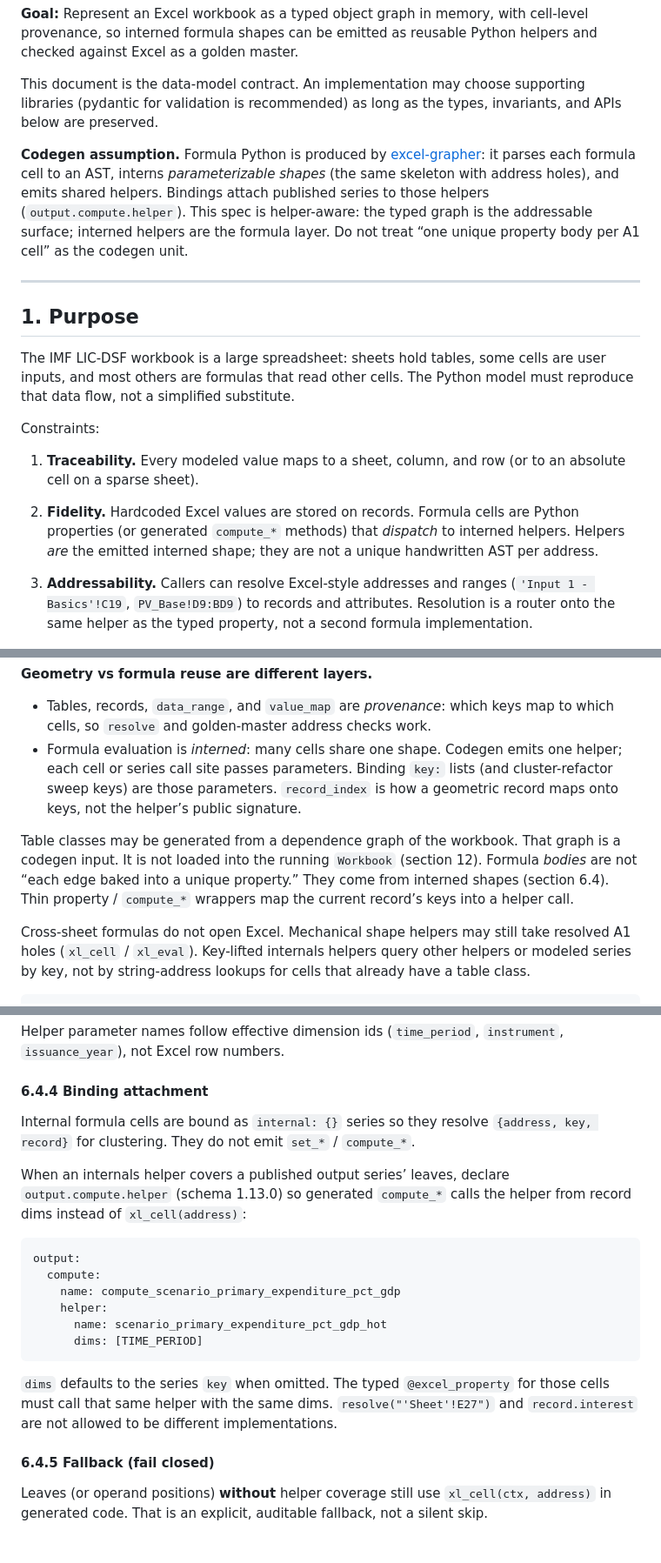
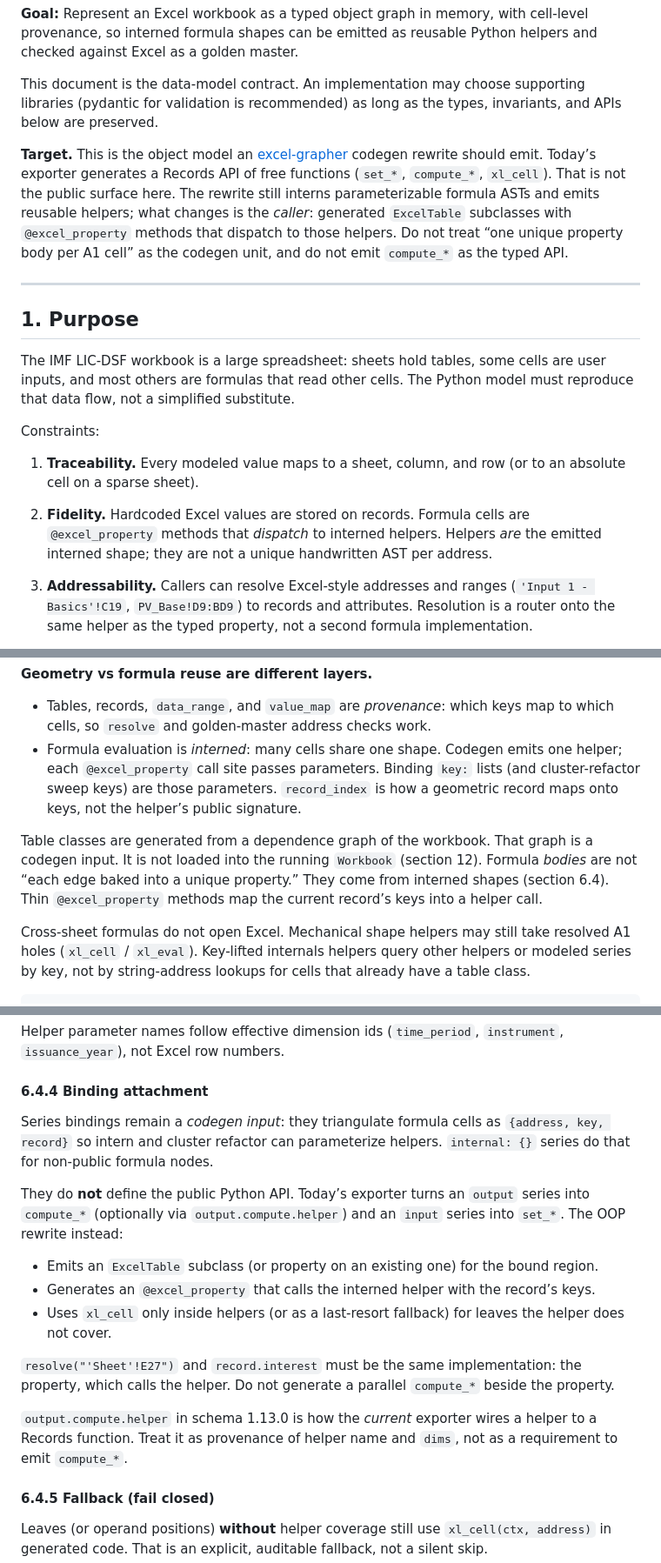
Before and after one commit to Teal-Insights/py-lic-dsf, a Markdown page: prd.md, 3 parts joined by grey strips. Shown at 87% size. Rendered like a GitHub page; blank space fills up the shorter version.

````diff
--- a/prd.md
+++ b/prd.md
@@ -6,7 +6,7 @@
 
 This document is the data-model contract. An implementation may choose supporting libraries (pydantic for validation is recommended) as long as the types, invariants, and APIs below are preserved.
 
-**Codegen assumption.** Formula Python is produced by [excel-grapher](https://github.com/Teal-Insights/excel-grapher): it parses each formula cell to an AST, interns *parameterizable shapes* (the same skeleton with address holes), and emits shared helpers. Bindings attach published series to those helpers (`output.compute.helper`). This spec is helper-aware: the typed graph is the addressable surface; interned helpers are the formula layer. Do not treat “one unique property body per A1 cell” as the codegen unit.
+**Target.** This is the object model an [excel-grapher](https://github.com/Teal-Insights/excel-grapher) codegen rewrite should emit. Today’s exporter generates a Records API of free functions (`set_*`, `compute_*`, `xl_cell`). That is not the public surface here. The rewrite still interns parameterizable formula ASTs and emits reusable helpers; what changes is the *caller*: generated `ExcelTable` subclasses with `@excel_property` methods that dispatch to those helpers. Do not treat “one unique property body per A1 cell” as the codegen unit, and do not emit `compute_*` as the typed API.
 
 ---
 
@@ -18,7 +18,7 @@ Constraints:
 
 1. **Traceability.** Every modeled value maps to a sheet, column, and row (or to an absolute cell on a sparse sheet).
 
-2. **Fidelity.** Hardcoded Excel values are stored on records. Formula cells are Python properties (or generated `compute_*` methods) that *dispatch* to interned helpers. Helpers *are* the emitted interned shape; they are not a unique handwritten AST per address.
+2. **Fidelity.** Hardcoded Excel values are stored on records. Formula cells are `@excel_property` methods that *dispatch* to interned helpers. Helpers *are* the emitted interned shape; they are not a unique handwritten AST per address.
 
 3. **Addressability.** Callers can resolve Excel-style addresses and ranges (`'Input 1 - Basics'!C19`, `PV_Base!D9:BD9`) to records and attributes. Resolution is a router onto the same helper as the typed property, not a second formula implementation.
 
@@ -56,9 +58,9 @@ A sheet may contain several tables. A table never spans sheets. Records of a tab
 **Geometry vs formula reuse are different layers.**
 
 - Tables, records, `data_range`, and `value_map` are *provenance*: which keys map to which cells, so `resolve` and golden-master address checks work.
-- Formula evaluation is *interned*: many cells share one shape. Codegen emits one helper; each cell or series call site passes parameters. Binding `key:` lists (and cluster-refactor sweep keys) are those parameters. `record_index` is how a geometric record maps onto keys, not the helper’s public signature.
+- Formula evaluation is *interned*: many cells share one shape. Codegen emits one helper; each `@excel_property` call site passes parameters. Binding `key:` lists (and cluster-refactor sweep keys) are those parameters. `record_index` is how a geometric record maps onto keys, not the helper’s public signature.
 
-Table classes may be generated from a dependence graph of the workbook. That graph is a codegen input. It is not loaded into the running `Workbook` (section 12). Formula *bodies* are not “each edge baked into a unique property.” They come from interned shapes (section 6.4). Thin property / `compute_*` wrappers map the current record’s keys into a helper call.
+Table classes are generated from a dependence graph of the workbook. That graph is a codegen input. It is not loaded into the running `Workbook` (section 12). Formula *bodies* are not “each edge baked into a unique property.” They come from interned shapes (section 6.4). Thin `@excel_property` methods map the current record’s keys into a helper call.
 
 Cross-sheet formulas do not open Excel. Mechanical shape helpers may still take resolved A1 holes (`xl_cell` / `xl_eval`). Key-lifted internals helpers query other helpers or modeled series by key, not by string-address lookups for cells that already have a table class.
 
@@ -342,20 +344,17 @@ Helper parameter names follow effective dimension ids (`time_period`, `instrumen
 
 #### 6.4.4 Binding attachment
 
-Internal formula cells are bound as `internal: {}` series so they resolve `{address, key, record}` for clustering. They do not emit `set_*` / `compute_*`.
+Series bindings remain a *codegen input*: they triangulate formula cells as `{address, key, record}` so intern and cluster refactor can parameterize helpers. `internal: {}` series do that for non-public formula nodes.
 
-When an internals helper covers a published output series’ leaves, declare `output.compute.helper` (schema 1.13.0) so generated `compute_*` calls the helper from record dims instead of `xl_cell(address)`:
+They do **not** define the public Python API. Today’s exporter turns an `output` series into `compute_*` (optionally via `output.compute.helper`) and an `input` series into `set_*`. The OOP rewrite instead:
 
-```yaml
-output:
-  compute:
-    name: compute_scenario_primary_expenditure_pct_gdp
-    helper:
-      name: scenario_primary_expenditure_pct_gdp_hot
-      dims: [TIME_PERIOD]
-```
+- Emits an `ExcelTable` subclass (or property on an existing one) for the bound region.
+- Generates an `@excel_property` that calls the interned helper with the record’s keys.
+- Uses `xl_cell` only inside helpers (or as a last-resort fallback) for leaves the helper does not cover.
 
-`dims` defaults to the series `key` when omitted. The typed `@excel_property` for those cells must call that same helper with the same dims. `resolve("'Sheet'!E27")` and `record.interest` are not allowed to be different implementations.
+`resolve("'Sheet'!E27")` and `record.interest` must be the same implementation: the property, which calls the helper. Do not generate a parallel `compute_*` beside the property.
+
+`output.compute.helper` in schema 1.13.0 is how the *current* exporter wires a helper to a Records function. Treat it as provenance of helper name and `dims`, not as a requirement to emit `compute_*`.
 
 #### 6.4.5 Fallback (fail closed)
 
````
Also changed, not shown: other parts of prd.md (+12 -7 lines).
